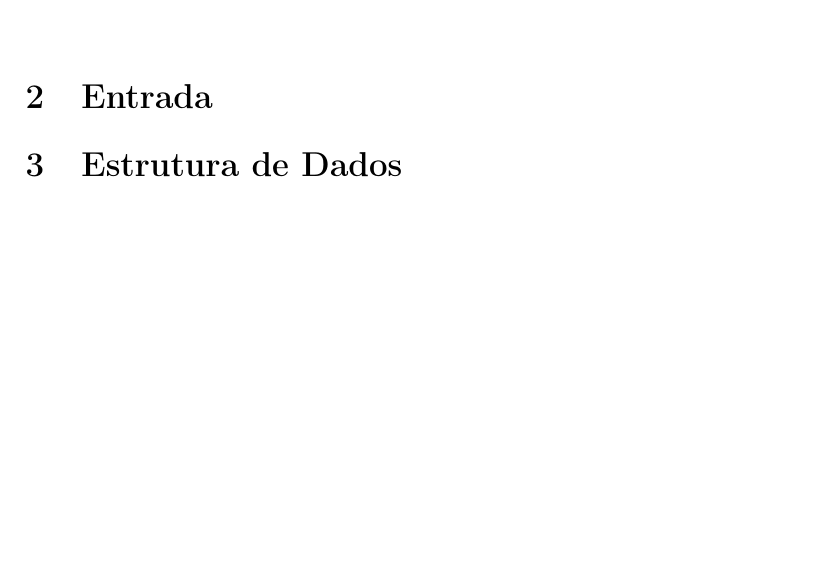
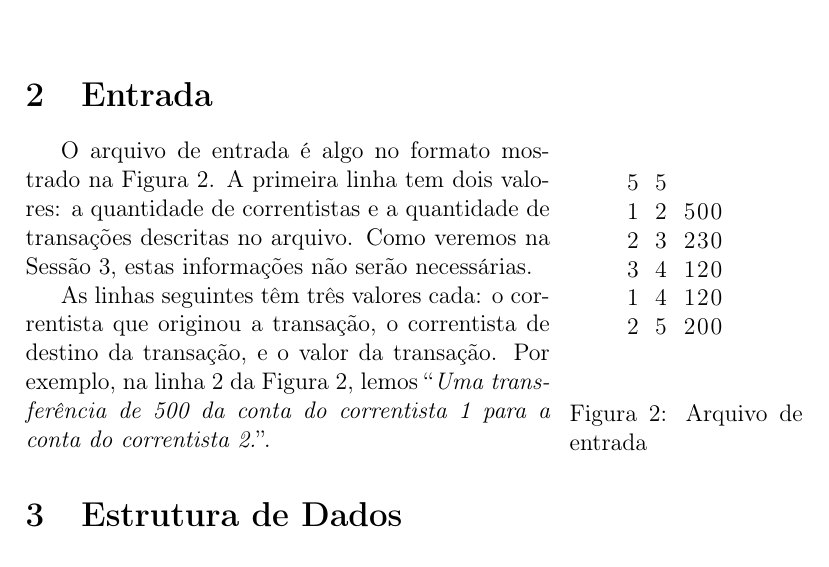
Before and after one commit to pedrovanzella/grafo-cpmf, a LaTeX document (docs/relatorio.tex): part of page 2 of 2, cut so that both start at the same text, the shorter picture padded with empty space. Compiled offline with pdfLaTeX.

Commit message:
Entrada de dados

```diff
--- a/docs/relatorio.tex
+++ b/docs/relatorio.tex
@@ -9,6 +9,7 @@
 \usepackage{graphicx}
 \usepackage{caption}
 \usepackage{subcaption}
+\usepackage{wrapfig}
 \usetikzlibrary{shapes,arrows}
 \usepackage{bchart}
 
@@ -112,6 +113,34 @@ transferências realizadas foram bastante diferentes.
 
 \section{Entrada}\label{sec:entrada}
 
+\begin{wrapfigure}{r}{0.3\textwidth}
+  \vspace{-20pt}
+  \begin{center}
+    \begin{lstlisting}
+    5 5
+    1 2 500
+    2 3 230
+    3 4 120
+    1 4 120
+    2 5 200
+    \end{lstlisting}
+  \end{center}
+  \caption{Arquivo de entrada}
+  \vspace{-10pt}
+\label{fig:entrada:file}
+\end{wrapfigure}
+
+O arquivo de entrada é algo no formato mostrado na Figura~\ref{fig:entrada:file}.
+A primeira linha tem dois valores: a quantidade de correntistas e a quantidade
+de transações descritas no arquivo. Como veremos na Sessão~\ref{sec:estrutura},
+estas informações não serão necessárias.
+
+As linhas seguintes têm três valores cada: o correntista que originou a
+transação, o correntista de destino da transação, e o valor da transação. Por
+exemplo, na linha 2 da Figura~\ref{fig:entrada:file}, lemos ``\textit{Uma
+  transferência de 500 da conta do correntista 1 para a conta do correntista 2.}''.
+
+
 \section{Estrutura de Dados}\label{sec:estrutura}
 
 \section{Algoritmo}\label{sec:algoritmo}
```
Also changed, not shown: docs/relatorio.pdf.
